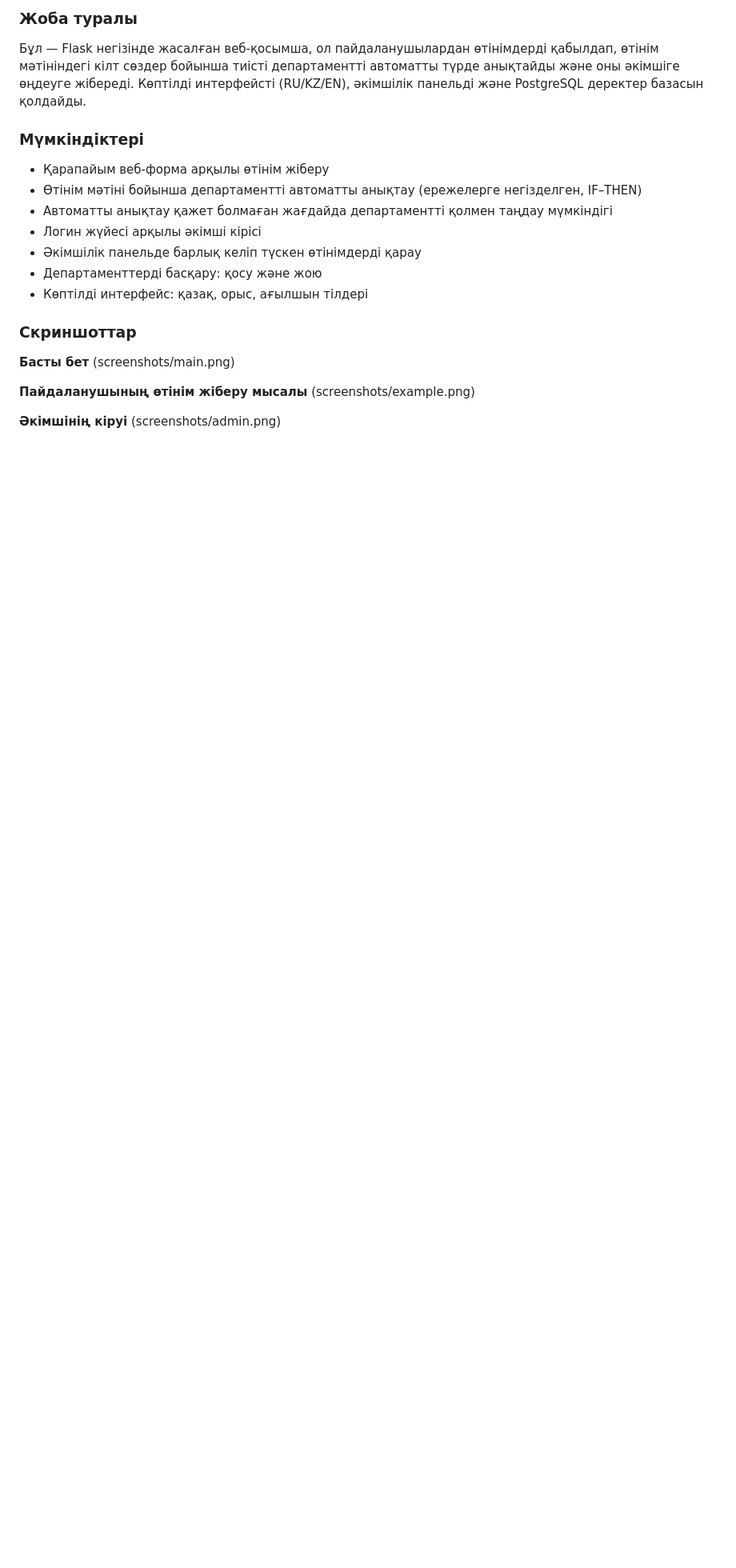
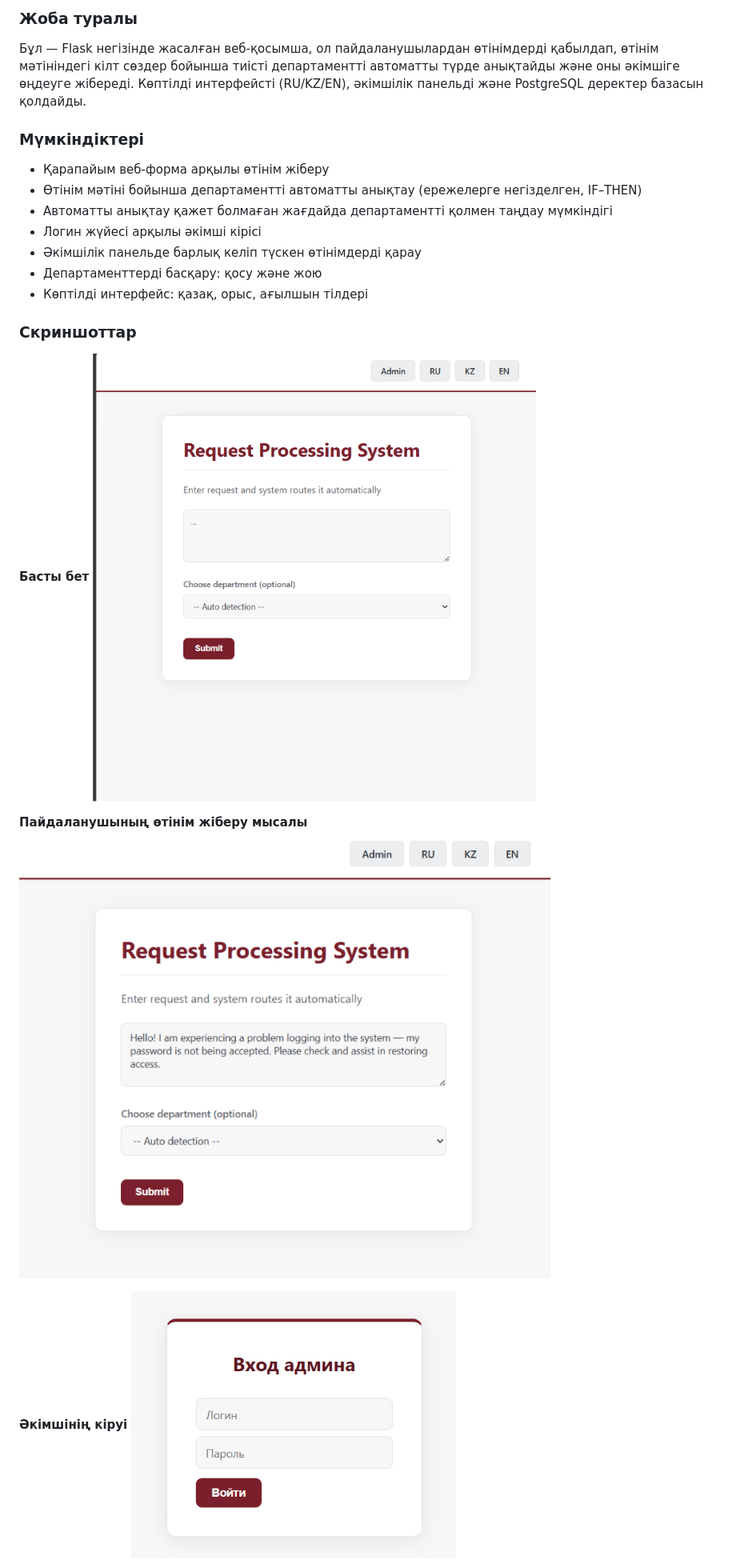
Before and after one commit to BlazE-09X/ppp-intelligent-system, a Markdown page: README.md, the part around one of its changes. Shown at 80% size. Rendered like a GitHub page; blank space fills up the shorter version.

Commit message:
Fix screenshot syntax in README.md

```diff
--- a/README.md
+++ b/README.md
@@ -23,12 +23,12 @@
 ### Скриншоттар
 
 **Басты бет**
-(screenshots/main.png)
+![](screenshots/main.png)
 
 **Пайдаланушының өтінім жіберу мысалы**
-(screenshots/example.png)
+![](screenshots/example.png)
 
 **Әкімшінің кіруі**
-(screenshots/admin.png)
+![](screenshots/admin.png)
 
 **Департаменті автоматты анықталған өтінім**
```
Also changed, not shown: other parts of README.md (+12 -12 lines).
